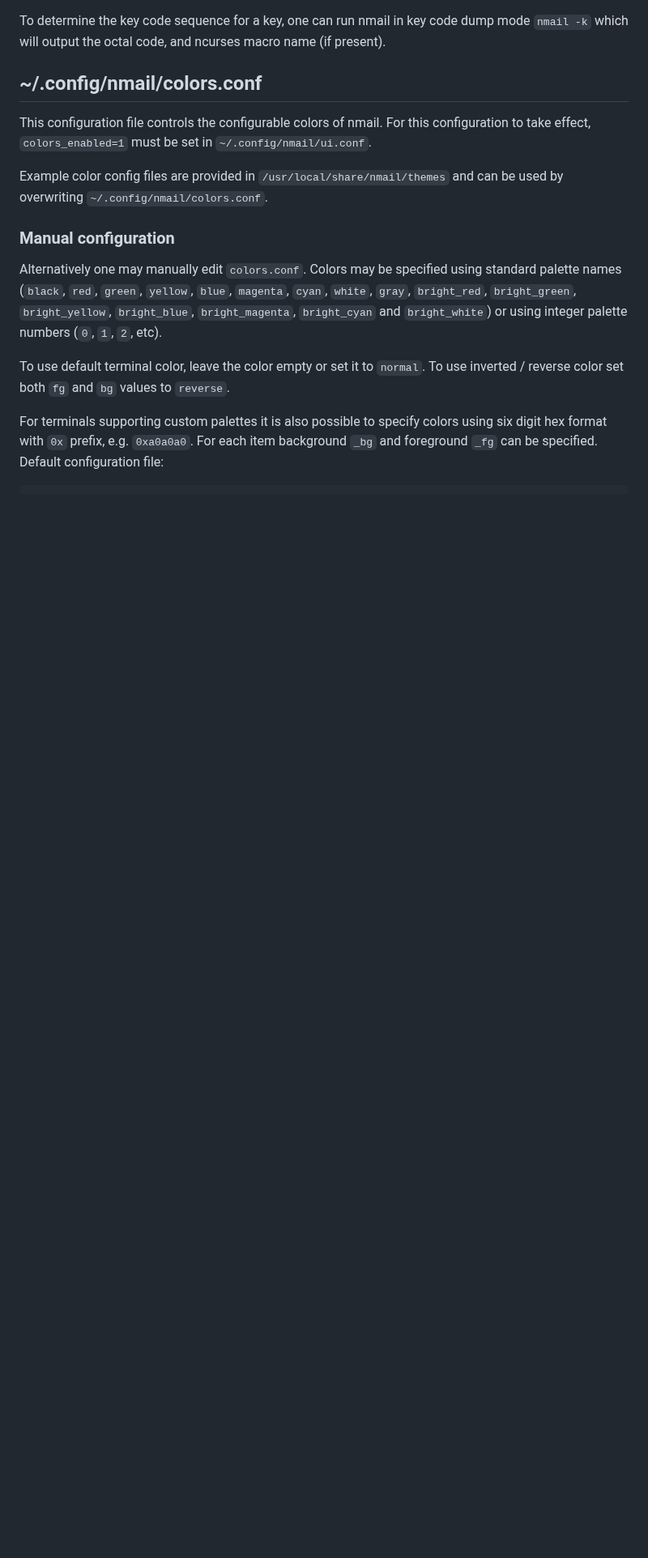
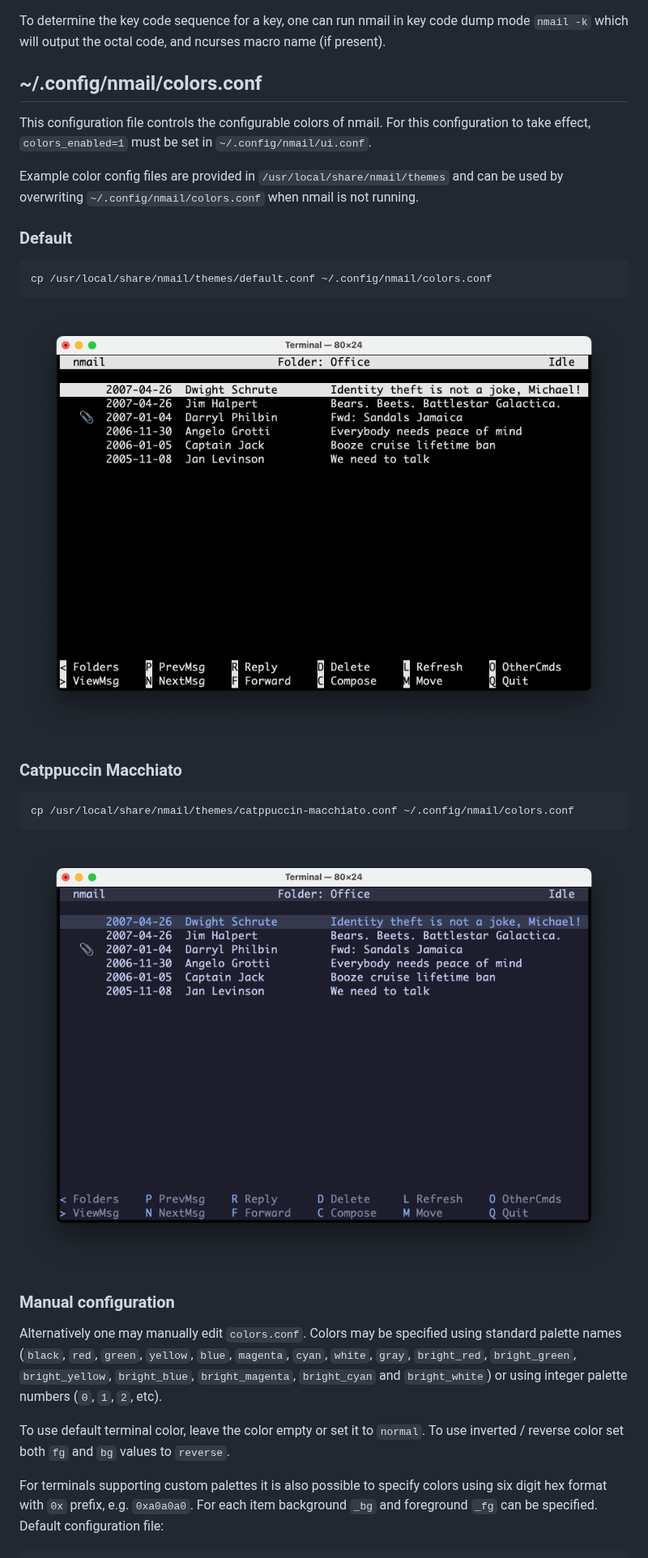
Before and after one commit to d99kris/nmail, a Markdown page: README.md, the part around the change. Shown at 81% size. Rendered like a GitHub page; pictures changed too: doc/screenshot-nmail-catppuccin-macchiato.png (added); blank space fills up the shorter version.

Commit message:
fixes #185 - add catppuccin macchiato theme

```diff
--- a/README.md
+++ b/README.md
@@ -1164,7 +1164,20 @@ configuration to take effect, `colors_enabled=1` must be set in
 `~/.config/nmail/ui.conf`.
 
 Example color config files are provided in `/usr/local/share/nmail/themes`
-and can be used by overwriting `~/.config/nmail/colors.conf`.
+and can be used by overwriting `~/.config/nmail/colors.conf` when nmail is not
+running.
+
+### Default
+
+    cp /usr/local/share/nmail/themes/default.conf ~/.config/nmail/colors.conf
+
+![screenshot nmail default theme](/doc/screenshot-nmail.png)
+
+### Catppuccin Macchiato
+
+    cp /usr/local/share/nmail/themes/catppuccin-macchiato.conf ~/.config/nmail/colors.conf
+
+![screenshot nmail catppuccin macchiato theme](/doc/screenshot-nmail-catppuccin-macchiato.png)
 
 ### Manual configuration
 
```
Also changed, not shown: 4 other files.
